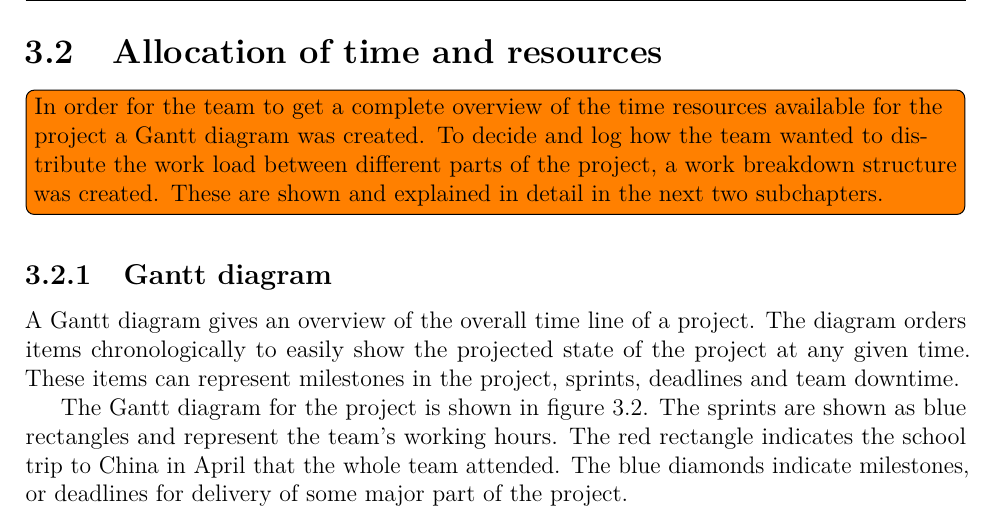
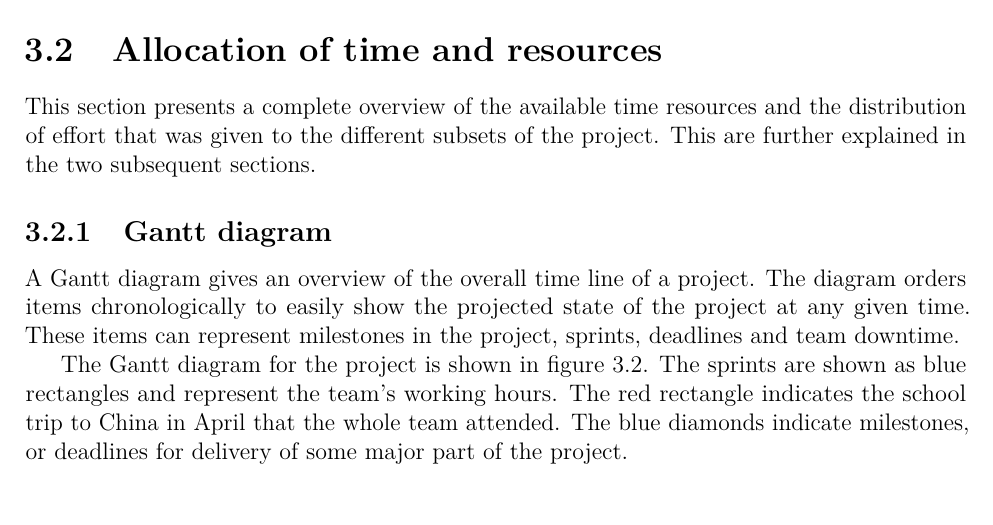
Before and after one commit to haavardlian/IT2901, a LaTeX thesis (report/rapport.tex, which reads report/ch/projectManagement/sec/gantt.tex): part of page 28 of 88, cut so that both start at the same text. Compiled offline with pdfLaTeX.

Commit message:
Rewrote intro to time allocation

```diff
--- a/report/ch/projectManagement/sec/gantt.tex
+++ b/report/ch/projectManagement/sec/gantt.tex
@@ -1,5 +1,5 @@
 \section{Allocation of time and resources}
-\todo{In order for the team to get a complete overview of the time resources available for the project a Gantt diagram was created. To decide and log how the team wanted to distribute the work load between different parts of the project, a work breakdown structure was created. These are shown and explained in detail in the next two subchapters.}
+This section presents a complete overview of the available time resources and the distribution of effort that was given to the different subsets of the project. This are further explained in the two subsequent sections.
 
 \subsection{Gantt diagram}
 \label{sec:gantt}
```
